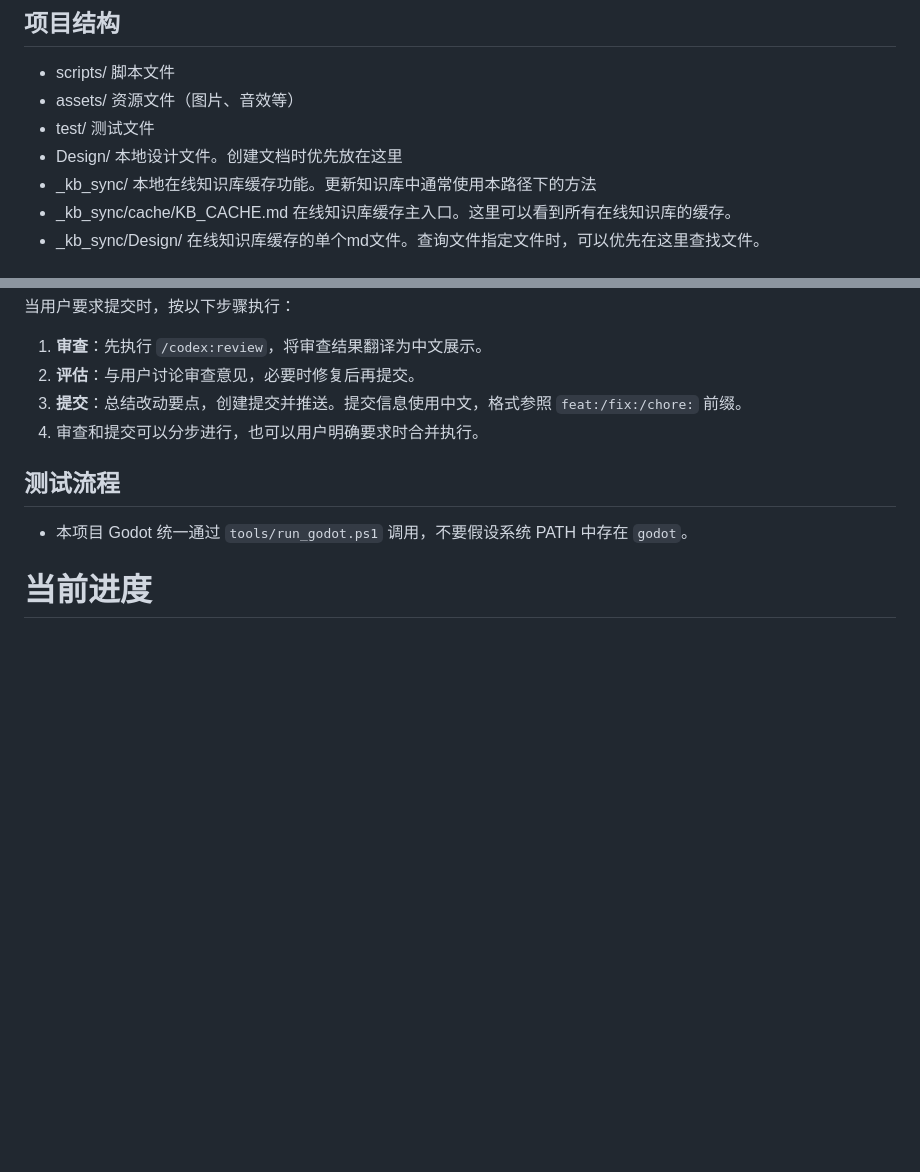
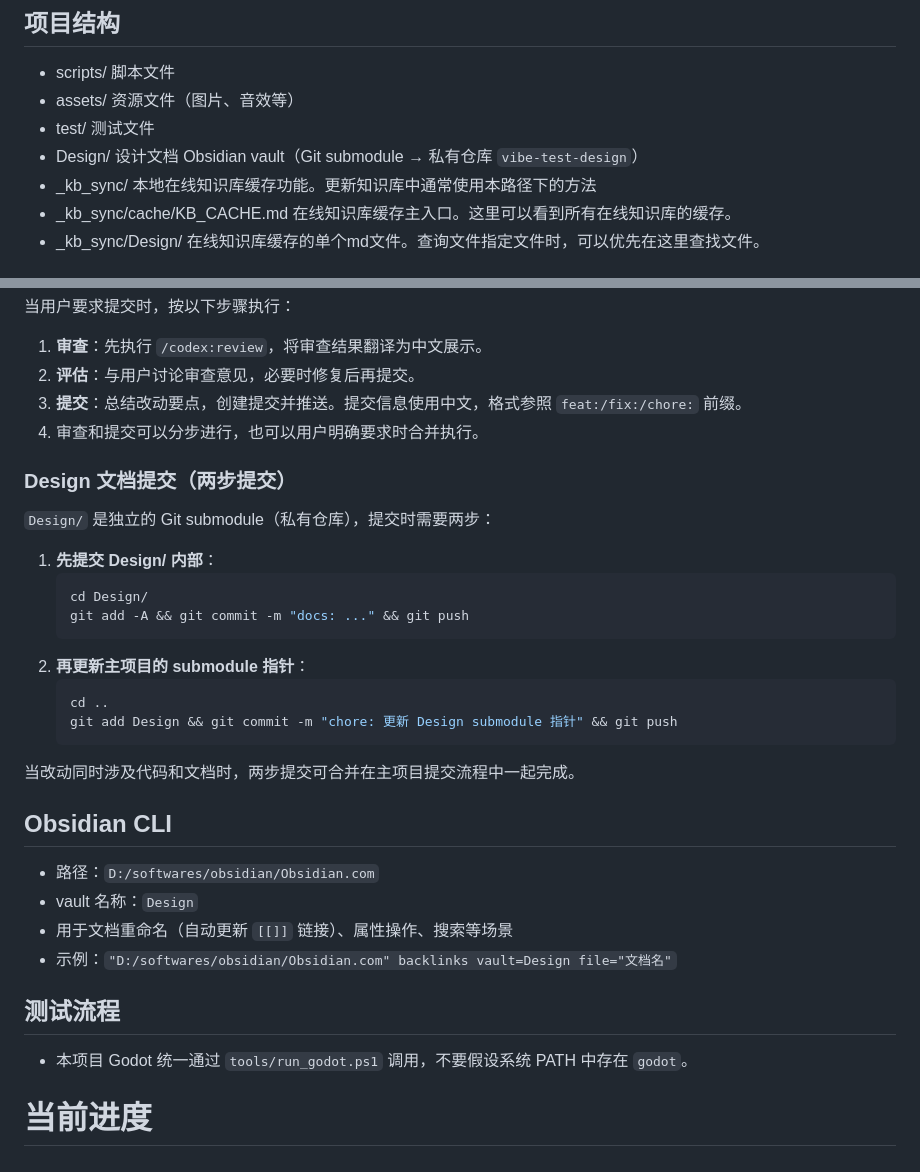
Before and after one commit to lwbiuchsjk/vibeTest, a Markdown page: CLAUDE.md, 2 parts joined by grey strips. Rendered like a GitHub page; blank space fills up the shorter version.

Commit message:
chore: CLAUDE.md 新增 Design 两步提交流程和 Obsidian CLI 配置，更新 submodule 指针
Co-Authored-By: Claude Opus 4.6 <noreply@anthropic.com>

````diff
--- a/CLAUDE.md
+++ b/CLAUDE.md
@@ -12,7 +12,7 @@ Godot 4.5，GDScript，Git 版本控制
 - scripts/      脚本文件
 - assets/       资源文件（图片、音效等）
 - test/         测试文件
-- Design/       本地设计文件。创建文档时优先放在这里
+- Design/       设计文档 Obsidian vault（Git submodule → 私有仓库 `vibe-test-design`）
 - _kb_sync/     本地在线知识库缓存功能。更新知识库中通常使用本路径下的方法
 - _kb_sync/cache/KB_CACHE.md   在线知识库缓存主入口。这里可以看到所有在线知识库的缓存。
 - _kb_sync/Design/              在线知识库缓存的单个md文件。查询文件指定文件时，可以优先在这里查找文件。
@@ -58,6 +58,30 @@ Godot 4.5，GDScript，Git 版本控制
 3. **提交**：总结改动要点，创建提交并推送。提交信息使用中文，格式参照 `feat:/fix:/chore:` 前缀。
 4. 审查和提交可以分步进行，也可以用户明确要求时合并执行。
 
+### Design 文档提交（两步提交）
+
+`Design/` 是独立的 Git submodule（私有仓库），提交时需要两步：
+
+1. **先提交 Design/ 内部**：
+   ```bash
+   cd Design/
+   git add -A && git commit -m "docs: ..." && git push
+   ```
+2. **再更新主项目的 submodule 指针**：
+   ```bash
+   cd ..
+   git add Design && git commit -m "chore: 更新 Design submodule 指针" && git push
+   ```
+
+当改动同时涉及代码和文档时，两步提交可合并在主项目提交流程中一起完成。
+
+## Obsidian CLI
+
+- 路径：`D:/softwares/obsidian/Obsidian.com`
+- vault 名称：`Design`
+- 用于文档重命名（自动更新 `[[]]` 链接）、属性操作、搜索等场景
+- 示例：`"D:/softwares/obsidian/Obsidian.com" backlinks vault=Design file="文档名"`
+
 ## 测试流程
 
 - 本项目 Godot 统一通过 `tools/run_godot.ps1` 调用，不要假设系统 PATH 中存在 `godot`。
````
